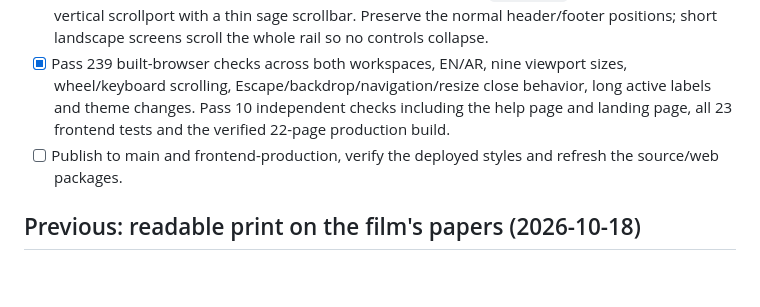
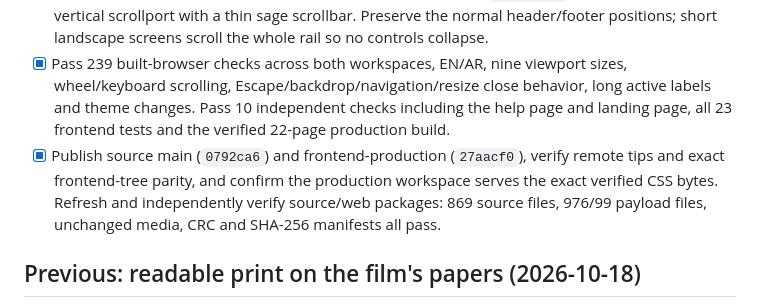
Before and after one commit to Mohammed-HeshamMohammed/AutoLinky-Production, a Markdown page: PLAN.md, the part around the change. GitHub-like rendering; blank space fills up the shorter version.

Commit message:
Record verified sidebar scrolling publication

```diff
--- a/PLAN.md
+++ b/PLAN.md
@@ -9,7 +9,7 @@ The owner reported unwanted horizontal sidebar scrolling on mobile and desktop w
 - [x] Reproduce the navigation's horizontal overhang and inspect personal/admin sidebar sizing and scroll containers.
 - [x] Remove the selected row overhang, scope help-page styling to `main.open` and give navigation a vertical scrollport with a thin sage scrollbar. Preserve the normal header/footer positions; short landscape screens scroll the whole rail so no controls collapse.
 - [x] Pass 239 built-browser checks across both workspaces, EN/AR, nine viewport sizes, wheel/keyboard scrolling, Escape/backdrop/navigation/resize close behavior, long active labels and theme changes. Pass 10 independent checks including the help page and landing page, all 23 frontend tests and the verified 22-page production build.
-- [ ] Publish to main and frontend-production, verify the deployed styles and refresh the source/web packages.
+- [x] Publish source main (`0792ca6`) and frontend-production (`27aacf0`), verify remote tips and exact frontend-tree parity, and confirm the production workspace serves the exact verified CSS bytes. Refresh and independently verify source/web packages: 869 source files, 976/99 payload files, unchanged media, CRC and SHA-256 manifests all pass.
 
 ## Previous: readable print on the film's papers (2026-10-18)
 
```
